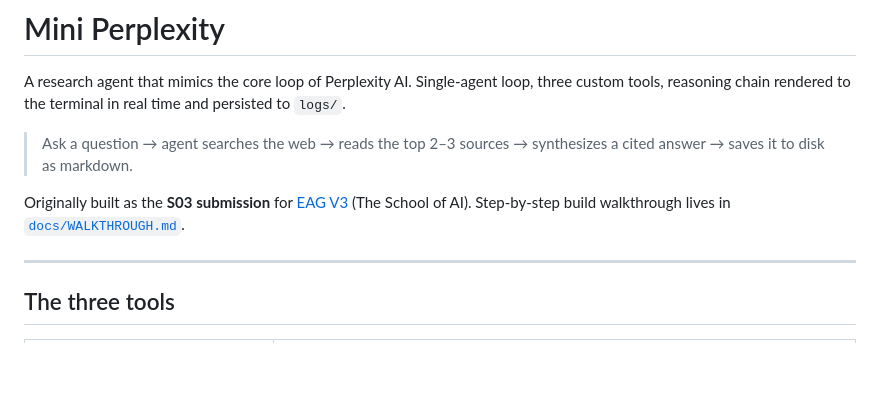
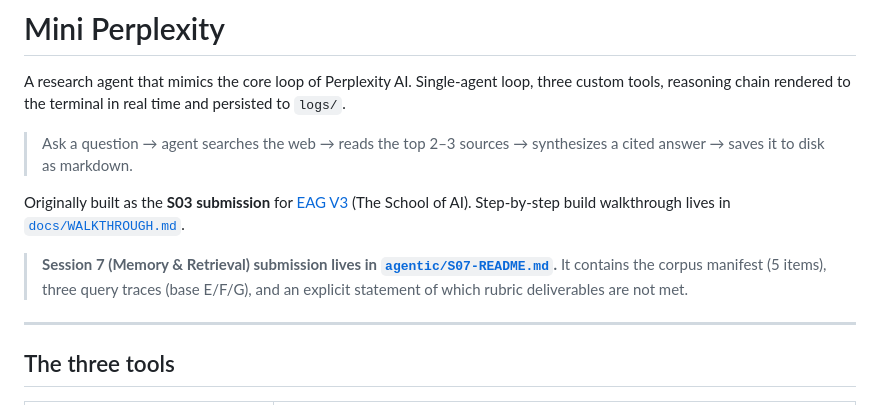
Before and after one commit to levelscorner/mini-perplexity, a Markdown page: README.md, the part around the change. GitHub-like rendering; blank space fills up the shorter version.

```diff
--- a/README.md
+++ b/README.md
@@ -5,6 +5,8 @@ A research agent that mimics the core loop of Perplexity AI. Single-agent loop,
 > Ask a question → agent searches the web → reads the top 2–3 sources → synthesizes a cited answer → saves it to disk as markdown.
 
 Originally built as the **S03 submission** for [EAG V3](https://github.com/levelscorner/levelscorner-eva3) (The School of AI). Step-by-step build walkthrough lives in [`docs/WALKTHROUGH.md`](docs/WALKTHROUGH.md).
+
+> **Session 7 (Memory & Retrieval) submission lives in [`agentic/S07-README.md`](agentic/S07-README.md).** It contains the corpus manifest (5 items), three query traces (base E/F/G), and an explicit statement of which rubric deliverables are not met.
 
 ---
 
```
Also changed, not shown: agentic/S07-README.md (+45 -7 lines).
